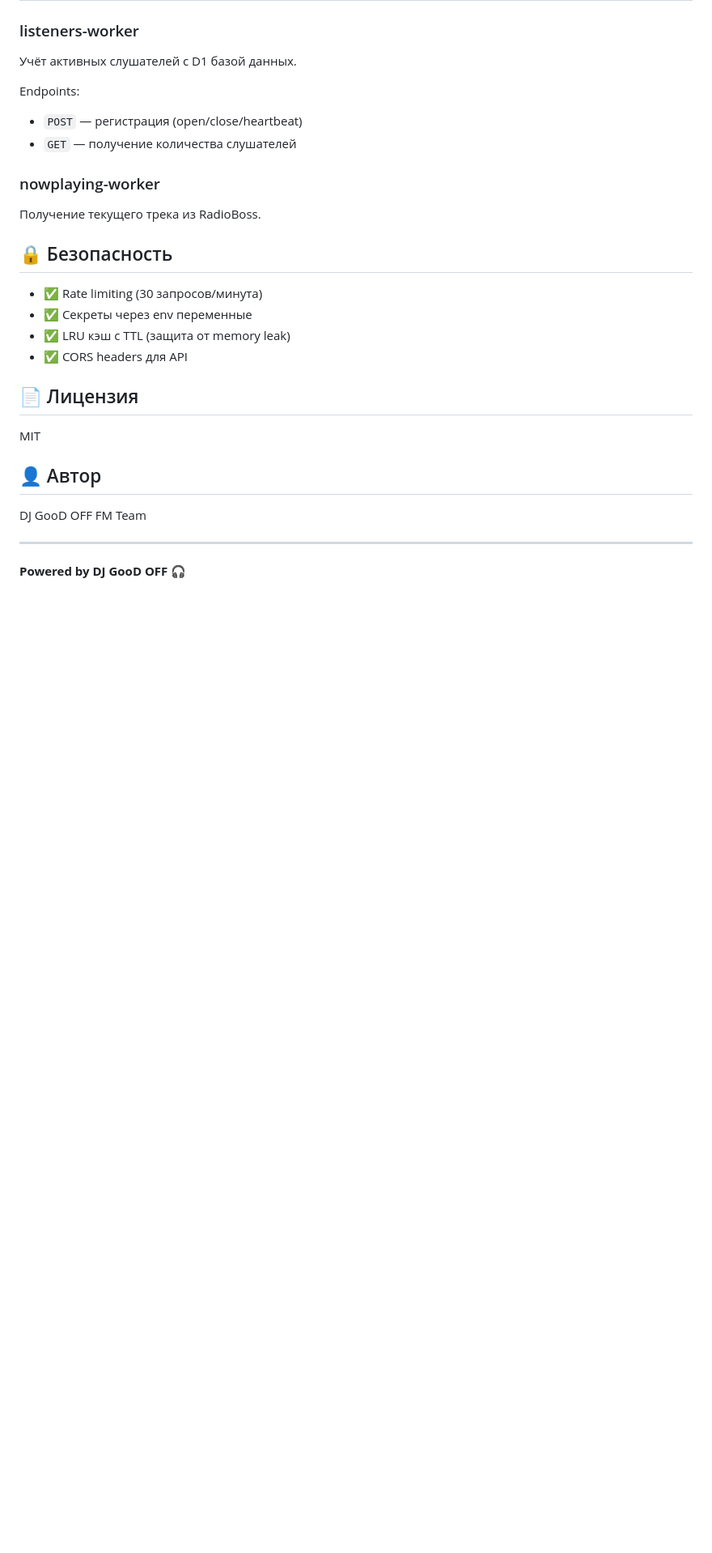
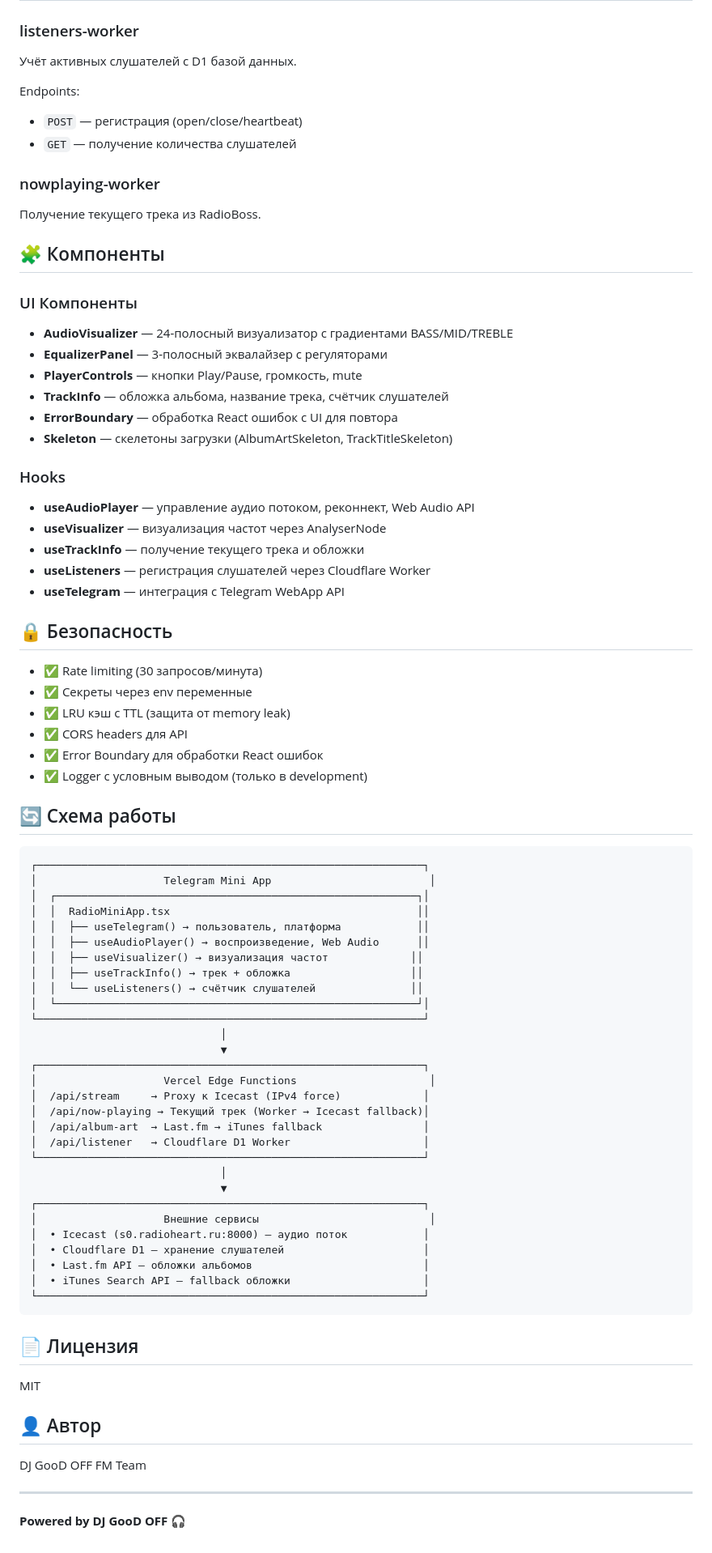
Before and after one commit to gondurass89-cmyk/DJGooDOFFFM, a Markdown page: README.md, the part around the change. Shown at 81% size. Rendered like a GitHub page; blank space fills up the shorter version.

Commit message:
docs: update README with components list and architecture diagram

````diff
--- a/README.md
+++ b/README.md
@@ -169,12 +169,65 @@ Endpoints:
 
 Получение текущего трека из RadioBoss.
 
+## 🧩 Компоненты
+
+### UI Компоненты
+- **AudioVisualizer** — 24-полосный визуализатор с градиентами BASS/MID/TREBLE
+- **EqualizerPanel** — 3-полосный эквалайзер с регуляторами
+- **PlayerControls** — кнопки Play/Pause, громкость, mute
+- **TrackInfo** — обложка альбома, название трека, счётчик слушателей
+- **ErrorBoundary** — обработка React ошибок с UI для повтора
+- **Skeleton** — скелетоны загрузки (AlbumArtSkeleton, TrackTitleSkeleton)
+
+### Hooks
+- **useAudioPlayer** — управление аудио потоком, реконнект, Web Audio API
+- **useVisualizer** — визуализация частот через AnalyserNode
+- **useTrackInfo** — получение текущего трека и обложки
+- **useListeners** — регистрация слушателей через Cloudflare Worker
+- **useTelegram** — интеграция с Telegram WebApp API
+
 ## 🔒 Безопасность
 
 - ✅ Rate limiting (30 запросов/минута)
 - ✅ Секреты через env переменные
 - ✅ LRU кэш с TTL (защита от memory leak)
 - ✅ CORS headers для API
+- ✅ Error Boundary для обработки React ошибок
+- ✅ Logger с условным выводом (только в development)
+
+## 🔄 Схема работы
+
+```
+┌─────────────────────────────────────────────────────────────┐
+│                    Telegram Mini App                         │
+│  ┌─────────────────────────────────────────────────────────┐│
+│  │  RadioMiniApp.tsx                                       ││
+│  │  ├── useTelegram() → пользователь, платформа            ││
+│  │  ├── useAudioPlayer() → воспроизведение, Web Audio      ││
+│  │  ├── useVisualizer() → визуализация частот             ││
+│  │  ├── useTrackInfo() → трек + обложка                   ││
+│  │  └── useListeners() → счётчик слушателей               ││
+│  └─────────────────────────────────────────────────────────┘│
+└─────────────────────────────────────────────────────────────┘
+                              │
+                              ▼
+┌─────────────────────────────────────────────────────────────┐
+│                    Vercel Edge Functions                     │
+│  /api/stream     → Proxy к Icecast (IPv4 force)             │
+│  /api/now-playing → Текущий трек (Worker → Icecast fallback)│
+│  /api/album-art  → Last.fm → iTunes fallback                │
+│  /api/listener   → Cloudflare D1 Worker                     │
+└─────────────────────────────────────────────────────────────┘
+                              │
+                              ▼
+┌─────────────────────────────────────────────────────────────┐
+│                    Внешние сервисы                           │
+│  • Icecast (s0.radioheart.ru:8000) — аудио поток            │
+│  • Cloudflare D1 — хранение слушателей                      │
+│  • Last.fm API — обложки альбомов                           │
+│  • iTunes Search API — fallback обложки                     │
+└─────────────────────────────────────────────────────────────┘
+```
 
 ## 📄 Лицензия
 
````
